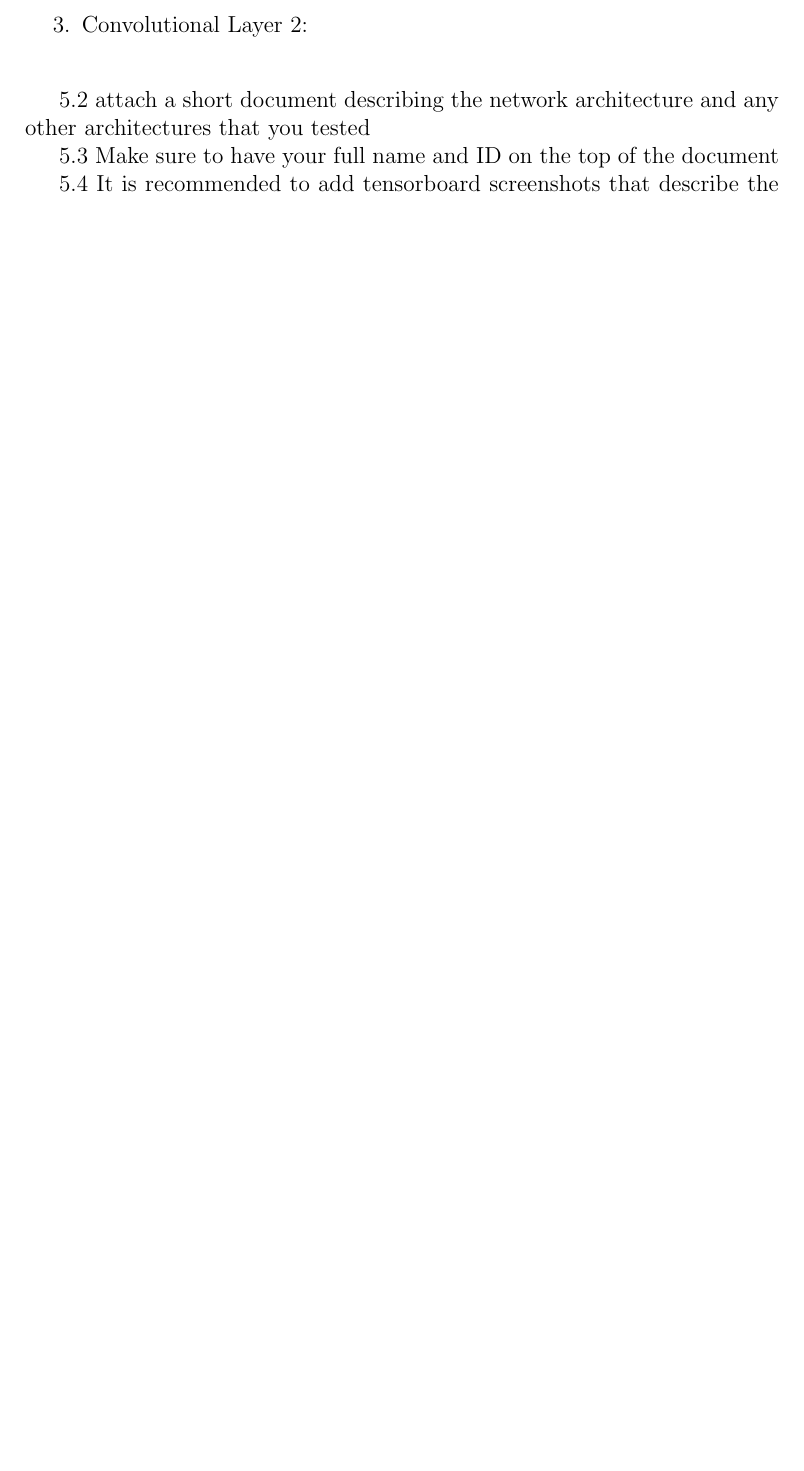
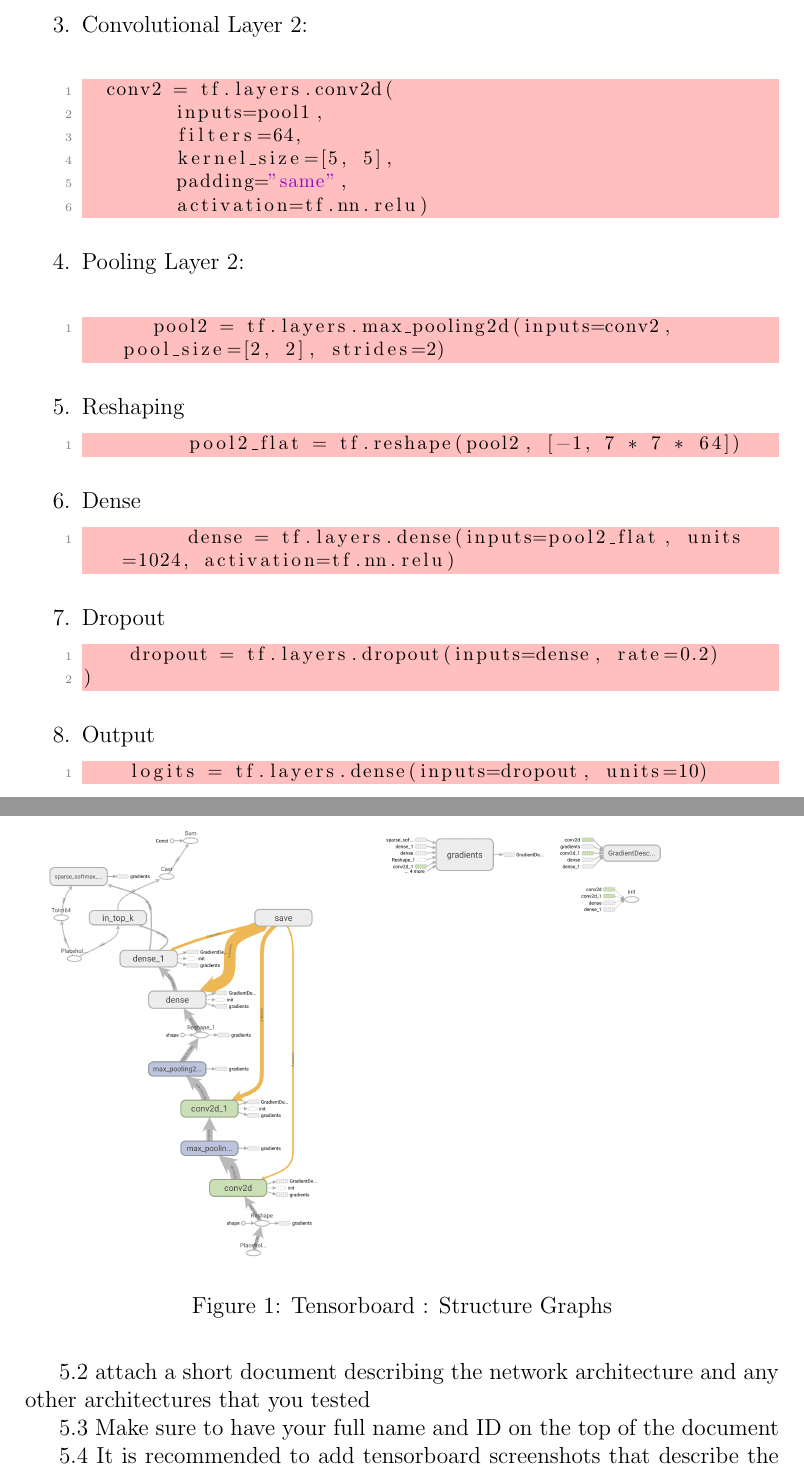
Before and after one commit to itohamy/DL_Ass1, a LaTeX document (DL_Answers1.tex): part of page 2 of 2 before the commit and two parts of pages 2 and 3 of 4 after it, the two joined at a grey line, cut so that both start at the same text, the shorter picture padded with empty space. Compiled offline with pdfLaTeX.

Commit message:
Added all layers and images to latex, TODO: add explainations

```diff
--- a/DL_Answers1.tex
+++ b/DL_Answers1.tex
@@ -88,6 +89,51 @@ pool1 = tf.layers.max_pooling2d(inputs=conv1, pool_size=[2, 2], strides=2)
 
 \item
 Convolutional Layer 2:\\
+\begin{lstlisting}[style=PyStyle]
+  conv2 = tf.layers.conv2d(
+        inputs=pool1,
+        filters=64,
+        kernel_size=[5, 5],
+        padding="same",
+        activation=tf.nn.relu)
+\end{lstlisting}
+
+\item
+Pooling Layer 2:\\
+\begin{lstlisting}[style=PyStyle]
+      pool2 = tf.layers.max_pooling2d(inputs=conv2, pool_size=[2, 2], strides=2)
+\end{lstlisting}
+
+\item
+Reshaping
+\begin{lstlisting}[style=PyStyle]
+         pool2_flat = tf.reshape(pool2, [-1, 7 * 7 * 64])
+\end{lstlisting}
+
+\item
+Dense
+\begin{lstlisting}[style=PyStyle]
+         dense = tf.layers.dense(inputs=pool2_flat, units=1024, activation=tf.nn.relu)
+\end{lstlisting}
+
+\item
+Dropout
+\begin{lstlisting}[style=PyStyle]
+    dropout = tf.layers.dropout(inputs=dense, rate=0.2)
+)
+\end{lstlisting}
+
+\item
+Output
+\begin{lstlisting}[style=PyStyle]
+    logits = tf.layers.dense(inputs=dropout, units=10)
+\end{lstlisting}
+
+
+
+
+
+
 
 \end{enumerate}
 
@@ -94 +141,4 @@ Convolutional Layer 2:\\
 
+\begin{figure}
+  \includegraphics[width=\linewidth]{Graphs.png}
+  \caption{Tensorboard : Structure Graphs}
@@ -95,3 +159,5 @@ Convolutional Layer 2:\\
+  \label{fig:boat1}
+\end{figure}
 
 	5.2 attach a short document describing the network architecture and any other architectures that you tested
 
```
Also changed, not shown: DL_Answers1.pdf, DL_Answers1.tex (18 more changed lines), 4 other files.
